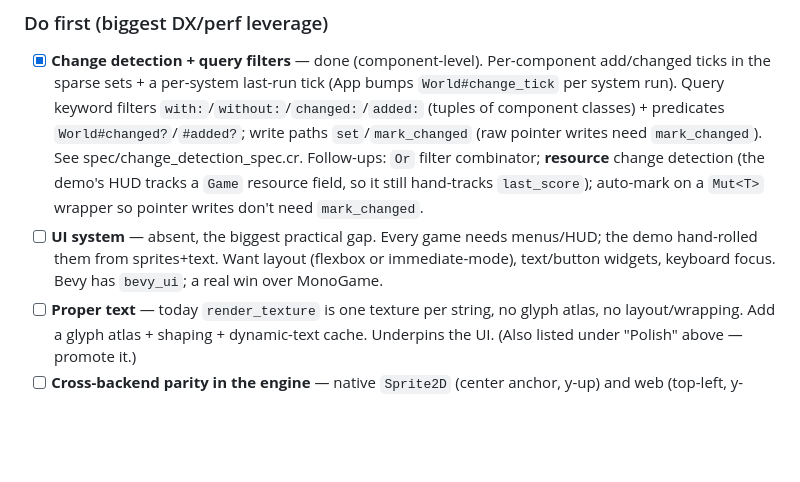
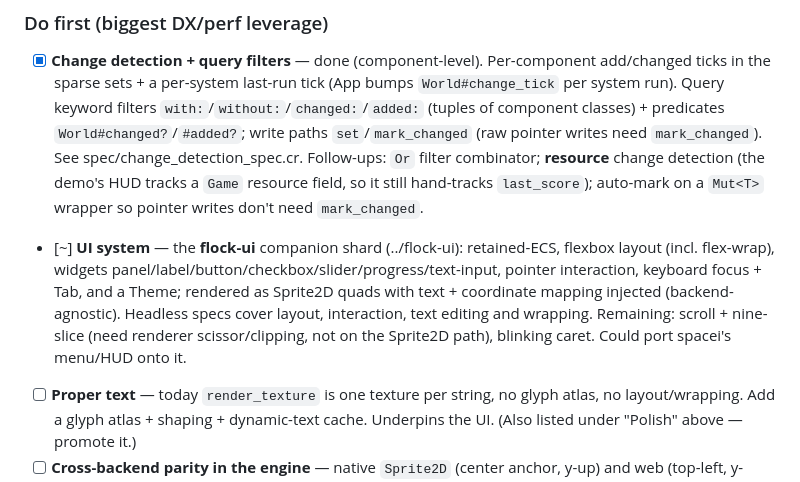
Before and after one commit to raj/flock, a Markdown page: todo.md, the part around the change. Rendered like a GitHub page; blank space fills up the shorter version.

Commit message:
mark UI system in-progress (flock-ui companion shard)

```diff
--- a/todo.md
+++ b/todo.md
@@ -340,9 +340,12 @@ day-to-day experience of writing a game, not by size. Anchors: what Bevy/MonoGam
       Follow-ups: `Or` filter combinator; **resource** change detection (the demo's HUD tracks a
       `Game` resource field, so it still hand-tracks `last_score`); auto-mark on a `Mut<T>`
       wrapper so pointer writes don't need `mark_changed`.
-- [ ] **UI system** — absent, the biggest practical gap. Every game needs menus/HUD; the demo
-      hand-rolled them from sprites+text. Want layout (flexbox or immediate-mode), text/button
-      widgets, keyboard focus. Bevy has `bevy_ui`; a real win over MonoGame.
+- [~] **UI system** — the **flock-ui** companion shard (../flock-ui): retained-ECS, flexbox
+      layout (incl. flex-wrap), widgets panel/label/button/checkbox/slider/progress/text-input,
+      pointer interaction, keyboard focus + Tab, and a Theme; rendered as Sprite2D quads with
+      text + coordinate mapping injected (backend-agnostic). Headless specs cover layout,
+      interaction, text editing and wrapping. Remaining: scroll + nine-slice (need renderer
+      scissor/clipping, not on the Sprite2D path), blinking caret. Could port spacei's menu/HUD onto it.
 - [ ] **Proper text** — today `render_texture` is one texture per string, no glyph atlas, no
       layout/wrapping. Add a glyph atlas + shaping + dynamic-text cache. Underpins the UI.
       (Also listed under "Polish" above — promote it.)
```
